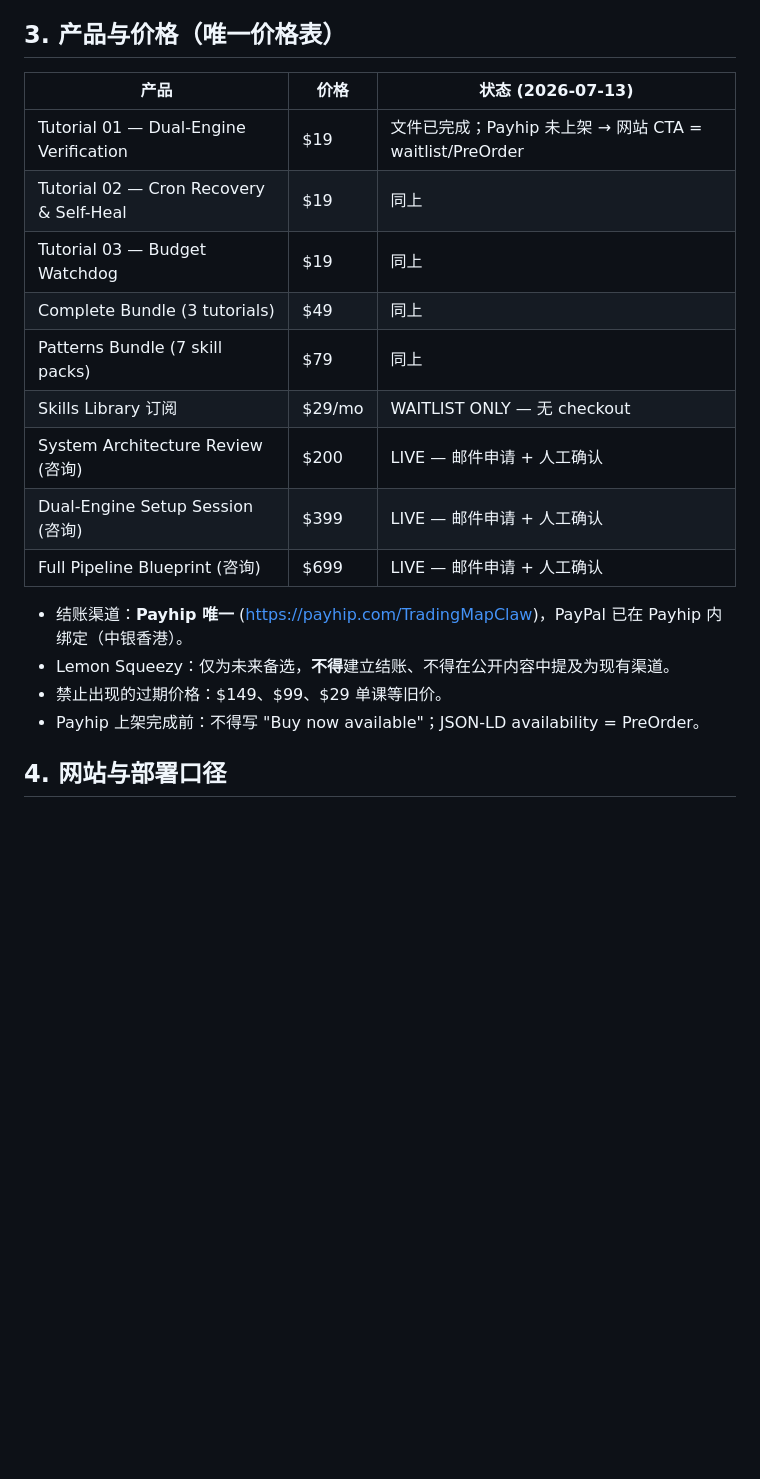
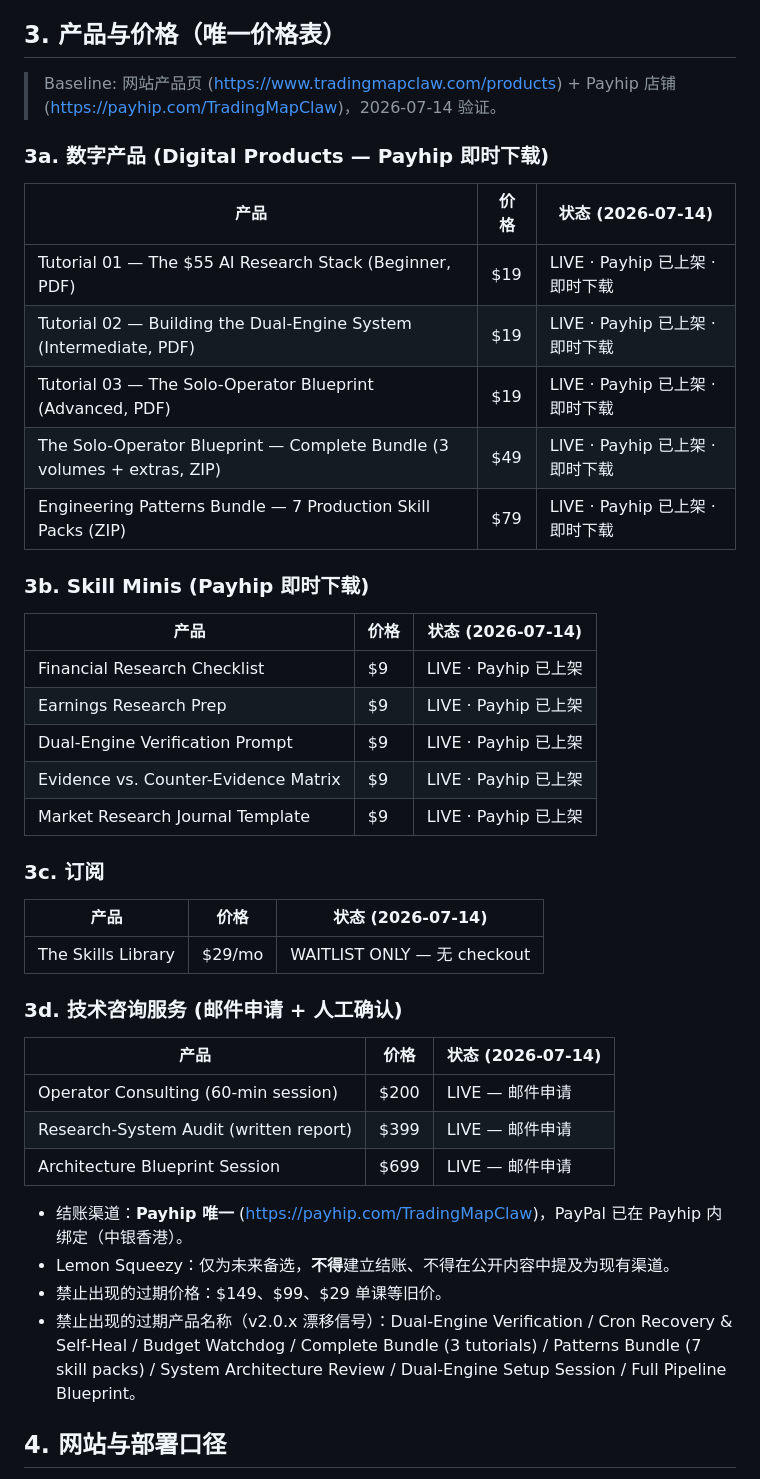
Before and after one commit to mickeyweijiajun-web/tradingmapclaw-website, a Markdown page: FACTS.md, the part around one of its changes. Rendered like a GitHub page; blank space fills up the shorter version.

Commit message:
feat(FACTS): v2.1.0 — sync product table with live website + Payhip (#15)
- Tutorial names updated to match website: 5 AI Research Stack / Building the Dual-Engine System / The Solo-Operator Blueprint
- All 5 digital products marked LIVE (Payhip 已上架 · 即时下载)
- Added 5 Skill Minis at $9 each (Financial Research Checklist / Earnings Research Prep / Dual-Engine Verification Prompt / Evidence vs. Counter-Evidence Matrix / Market Research Journal Template)
- Consulting renamed: Operator Consulting $200 / Research-System Audit $399 / Architecture Blueprint Session $699
- Removed stale 'Payhip 未上架 / PreOrder' language
- Added v2.0.x expired product name blacklist
- Baseline: www.tradingmapclaw.com/products + payhip.com/TradingMapClaw (2026-07-14)

Hermes (Maker) — awaiting Codex (Checker) review via CI + shared_context

Co-authored-by: Mickey Wei <mickeywei@users.noreply.github.com>

```diff
--- a/FACTS.md
+++ b/FACTS.md
@@ -36,22 +36,46 @@ Rule: 所有公开内容（网站、社媒、Newsletter、产品文案、README
 
 ## 3. 产品与价格（唯一价格表）
 
-| 产品 | 价格 | 状态 (2026-07-13) |
+> Baseline: 网站产品页 (https://www.tradingmapclaw.com/products) + Payhip 店铺 (https://payhip.com/TradingMapClaw)，2026-07-14 验证。
+
+### 3a. 数字产品 (Digital Products — Payhip 即时下载)
+
+| 产品 | 价格 | 状态 (2026-07-14) |
 |---|---|---|
-| Tutorial 01 — Dual-Engine Verification | $19 | 文件已完成；Payhip 未上架 → 网站 CTA = waitlist/PreOrder |
-| Tutorial 02 — Cron Recovery & Self-Heal | $19 | 同上 |
-| Tutorial 03 — Budget Watchdog | $19 | 同上 |
-| Complete Bundle (3 tutorials) | $49 | 同上 |
-| Patterns Bundle (7 skill packs) | $79 | 同上 |
-| Skills Library 订阅 | $29/mo | WAITLIST ONLY — 无 checkout |
-| System Architecture Review (咨询) | $200 | LIVE — 邮件申请 + 人工确认 |
-| Dual-Engine Setup Session (咨询) | $399 | LIVE — 邮件申请 + 人工确认 |
-| Full Pipeline Blueprint (咨询) | $699 | LIVE — 邮件申请 + 人工确认 |
+| Tutorial 01 — The $55 AI Research Stack (Beginner, PDF) | $19 | LIVE · Payhip 已上架 · 即时下载 |
+| Tutorial 02 — Building the Dual-Engine System (Intermediate, PDF) | $19 | LIVE · Payhip 已上架 · 即时下载 |
+| Tutorial 03 — The Solo-Operator Blueprint (Advanced, PDF) | $19 | LIVE · Payhip 已上架 · 即时下载 |
+| The Solo-Operator Blueprint — Complete Bundle (3 volumes + extras, ZIP) | $49 | LIVE · Payhip 已上架 · 即时下载 |
+| Engineering Patterns Bundle — 7 Production Skill Packs (ZIP) | $79 | LIVE · Payhip 已上架 · 即时下载 |
+
+### 3b. Skill Minis (Payhip 即时下载)
+
+| 产品 | 价格 | 状态 (2026-07-14) |
+|---|---|---|
+| Financial Research Checklist | $9 | LIVE · Payhip 已上架 |
+| Earnings Research Prep | $9 | LIVE · Payhip 已上架 |
+| Dual-Engine Verification Prompt | $9 | LIVE · Payhip 已上架 |
+| Evidence vs. Counter-Evidence Matrix | $9 | LIVE · Payhip 已上架 |
+| Market Research Journal Template | $9 | LIVE · Payhip 已上架 |
+
+### 3c. 订阅
+
+| 产品 | 价格 | 状态 (2026-07-14) |
+|---|---|---|
+| The Skills Library | $29/mo | WAITLIST ONLY — 无 checkout |
+
+### 3d. 技术咨询服务 (邮件申请 + 人工确认)
+
+| 产品 | 价格 | 状态 (2026-07-14) |
+|---|---|---|
+| Operator Consulting (60-min session) | $200 | LIVE — 邮件申请 |
+| Research-System Audit (written report) | $399 | LIVE — 邮件申请 |
+| Architecture Blueprint Session | $699 | LIVE — 邮件申请 |
 
 - 结账渠道：**Payhip 唯一** (https://payhip.com/TradingMapClaw)，PayPal 已在 Payhip 内绑定（中银香港）。
 - Lemon Squeezy：仅为未来备选，**不得**建立结账、不得在公开内容中提及为现有渠道。
 - 禁止出现的过期价格：$149、$99、$29 单课等旧价。
-- Payhip 上架完成前：不得写 "Buy now available"；JSON-LD availability = PreOrder。
+- 禁止出现的过期产品名称（v2.0.x 漂移信号）：Dual-Engine Verification / Cron Recovery & Self-Heal / Budget Watchdog / Complete Bundle (3 tutorials) / Patterns Bundle (7 skill packs) / System Architecture Review / Dual-Engine Setup Session / Full Pipeline Blueprint。
 
 ## 4. 网站与部署口径
 
```
Also changed, not shown: other parts of FACTS.md (+2 -2 lines).
